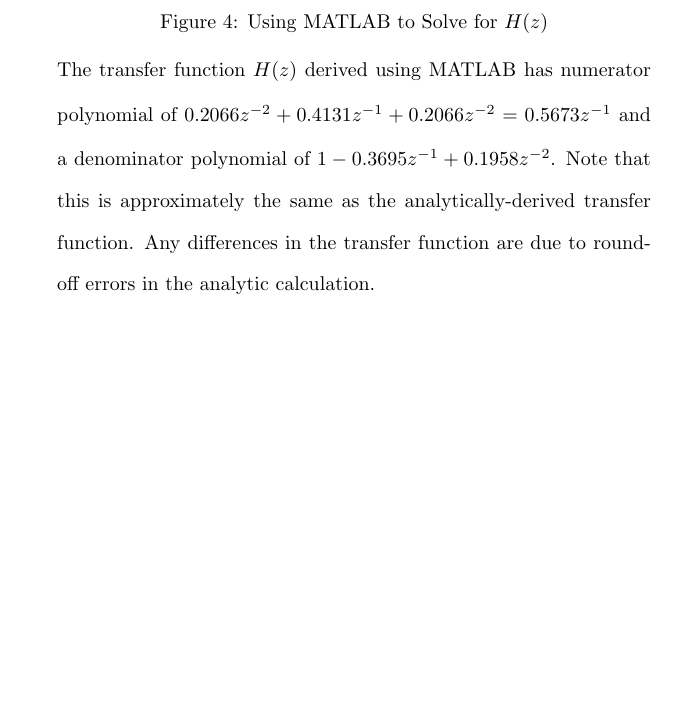
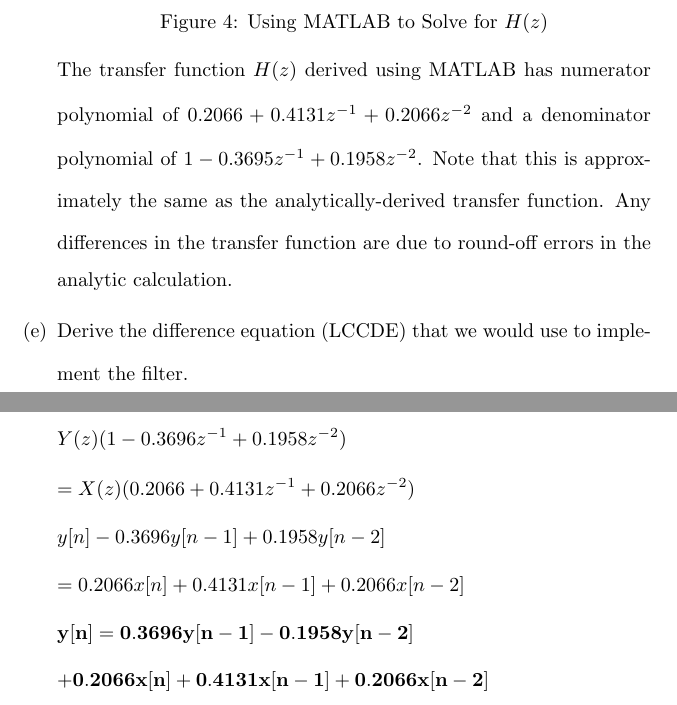
Before and after one commit to osowatzke/ECE529_HW, a LaTeX problem sheet (5/Homework5_Sowatzke.tex): part of page 8 of 8 before the commit and two parts of pages 8 and 9 of 9 after it, the two joined at a grey line, cut so that both start at the same text, the shorter picture padded with empty space. Compiled offline with pdfLaTeX.

Commit message:
Finished problem 3e

```diff
--- a/5/Homework5_Sowatzke.tex
+++ b/5/Homework5_Sowatzke.tex
@@ -311,7 +311,33 @@
 					\caption{Using MATLAB to Solve for $H(z)$}
 			\end{figure}
 
-			The transfer function $H(z)$ derived using MATLAB has numerator polynomial of $0.2066z^{-2} + 0.4131z^{-1} + 0.2066z^{-2} = 0.5673z^{-1}$ and a denominator polynomial of $1 - 0.3695z^{-1} + 0.1958z^{-2}$. Note that this is approximately the same as the analytically-derived transfer function. Any differences in the transfer function are due to round-off errors in the analytic calculation.
+			The transfer function $H(z)$ derived using MATLAB has numerator polynomial of $0.2066 + 0.4131z^{-1} + 0.2066z^{-2}$ and a denominator polynomial of $1 - 0.3695z^{-1} + 0.1958z^{-2}$. Note that this is approximately the same as the analytically-derived transfer function. Any differences in the transfer function are due to round-off errors in the analytic calculation.
+
+			\item Derive the difference equation (LCCDE) that we would use to implement the filter.
+
+			\begin{equation*}
+				Y(z)(1 - 0.3696z^{-1} + 0.1958z^{-2})
+			\end{equation*}
+
+			\begin{equation*}
+				= X(z)(0.2066 + 0.4131z^{-1} + 0.2066z^{-2})
+			\end{equation*}
+
+			\begin{equation*}
+				y[n] - 0.3696y[n-1] + 0.1958y[n-2]
+			\end{equation*}
+
+			\begin{equation*}
+				 = 0.2066x[n] + 0.4131x[n-1] + 0.2066x[n-2]
+			\end{equation*}
+
+			\begin{equation*}
+				\mathbf{y[n] = 0.3696y[n-1] - 0.1958y[n-2]}
+			\end{equation*}
+
+			\begin{equation*}
+				\mathbf{+ 0.2066x[n] + 0.4131x[n-1] + 0.2066x[n-2]}
+			\end{equation*}
 		\end{enumerate}
 	\end{enumerate}
 \end{document}
```
